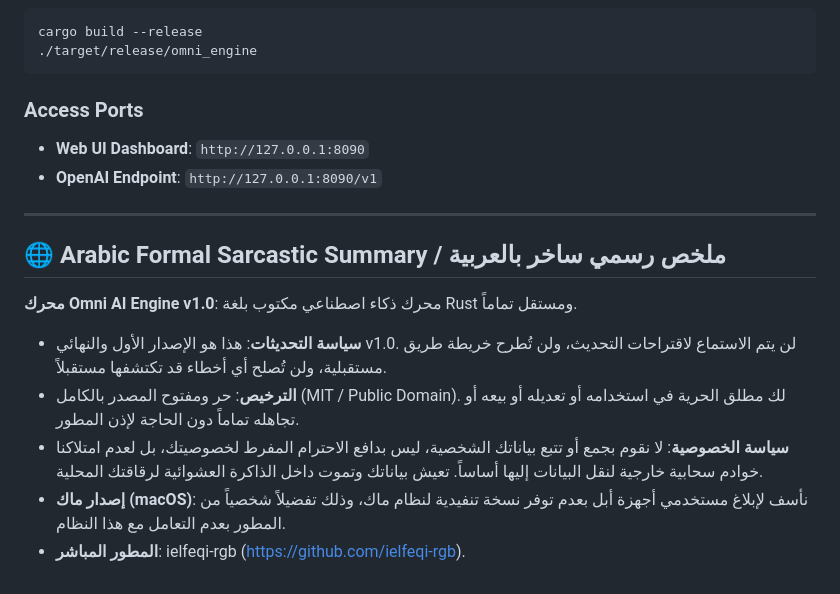
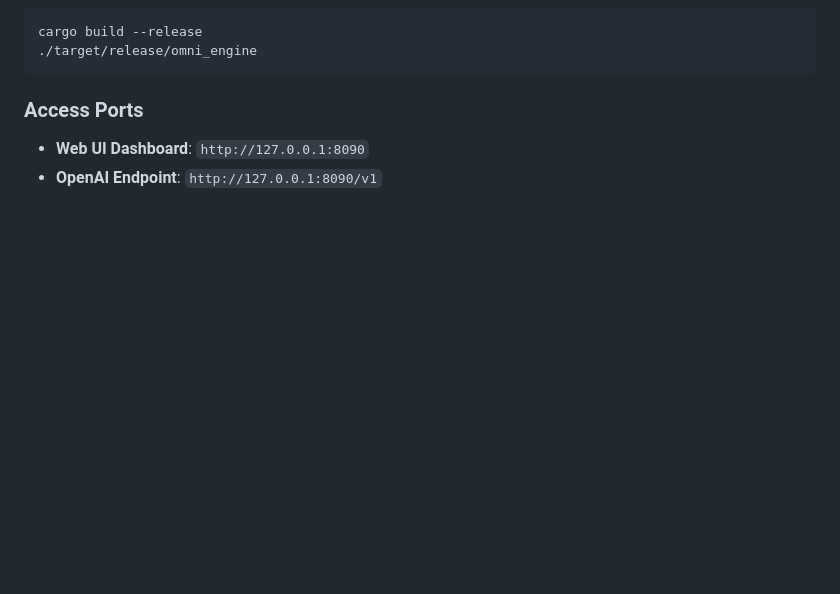
Before and after one commit to ielfeqi-rgb/omni_engine, a Markdown page: README.md, the part around one of its changes. Rendered like a GitHub page; blank space fills up the shorter version.

```diff
--- a/README.md
+++ b/README.md
@@ -58,15 +66,3 @@ cargo build --release
 ### Access Ports
 * **Web UI Dashboard**: `http://127.0.0.1:8090`
 * **OpenAI Endpoint**: `http://127.0.0.1:8090/v1`
-
----
-
-## 🌐 Arabic Formal Sarcastic Summary / ملخص رسمي ساخر بالعربية
-
-**محرك Omni AI Engine v1.0**: محرك ذكاء اصطناعي مكتوب بلغة Rust ومستقل تماماً.
-
-* **سياسة التحديثات**: هذا هو الإصدار الأول والنهائي v1.0. لن يتم الاستماع لاقتراحات التحديث، ولن تُطرح خريطة طريق مستقبلية، ولن تُصلح أي أخطاء قد تكتشفها مستقبلاً.
-* **الترخيص**: حر ومفتوح المصدر بالكامل (MIT / Public Domain). لك مطلق الحرية في استخدامه أو تعديله أو بيعه أو تجاهله تماماً دون الحاجة لإذن المطور.
-* **سياسة الخصوصية**: لا نقوم بجمع أو تتبع بياناتك الشخصية، ليس بدافع الاحترام المفرط لخصوصيتك، بل لعدم امتلاكنا خوادم سحابية خارجية لنقل البيانات إليها أساساً. تعيش بياناتك وتموت داخل الذاكرة العشوائية لرقاقتك المحلية.
-* **إصدار ماك (macOS)**: نأسف لإبلاغ مستخدمي أجهزة أبل بعدم توفر نسخة تنفيدية لنظام ماك، وذلك تفضيلاً شخصياً من المطور بعدم التعامل مع هذا النظام.
-* **المطور المباشر**: ielfeqi-rgb ([https://github.com/ielfeqi-rgb](https://github.com/ielfeqi-rgb)).
```
Also changed, not shown: other parts of README.md (+22 -14 lines).
